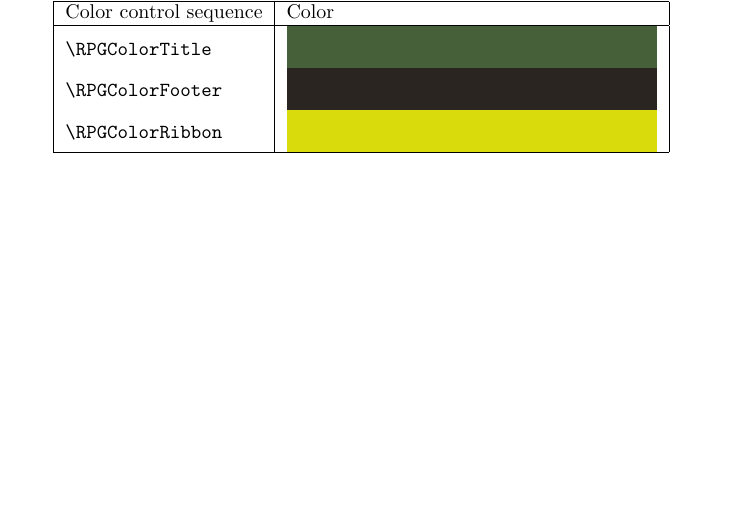
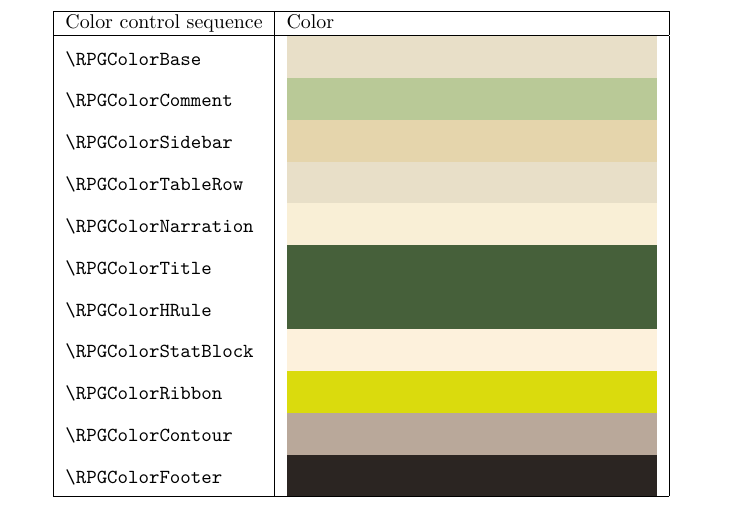
Before and after one commit to quaduck-official/rpgtex, a LaTeX problem sheet (examples/src/color.tex, which reads rpgcolor.sty): part of page 5 of 5 before the commit and part of page 6 of 6 after it, cut so that both start at the same text, the shorter picture padded with empty space. Compiled offline with pdfLaTeX.

```diff
--- a/examples/src/color.tex
+++ b/examples/src/color.tex
@@ -97,9 +97,17 @@
     \hline
     Color control sequence & Color \\
     \hline
+    \ColorRow{RPGColorBase}
+    \ColorRow{RPGColorComment}
+    \ColorRow{RPGColorSidebar}
+    \ColorRow{RPGColorTableRow}
+    \ColorRow{RPGColorNarration}
     \ColorRow{RPGColorTitle}
+    \ColorRow{RPGColorHRule}
+    \ColorRow{RPGColorStatBlock}
+    \ColorRow{RPGColorRibbon}
+    \ColorRow{RPGColorContour}
     \ColorRow{RPGColorFooter}
-    \ColorRow{RPGColorRibbon}
     \hline
 \end{tabular}
 
--- a/rpgcolor.sty
+++ b/rpgcolor.sty
@@ -7,14 +7,9 @@
 \RequirePackage{xcolor}
 \RequirePackage{l3keys2e}
 
-
-\bool_new:N \g__rpg_color_loaded_bool
-\bool_gset_true:N \g__rpg_color_loaded_bool
-
-
-% ============================================================================
+%=============================================================================
 % Base palette
-% ============================================================================
+%=============================================================================
 
 \definecolor   {RPGColorMidnight} {HTML} {123A5A}
 \definecolor        {RPGColorInk} {HTML} {2B2522}
```
Also changed, not shown: rpgcolor.sty (18 more changed lines).
